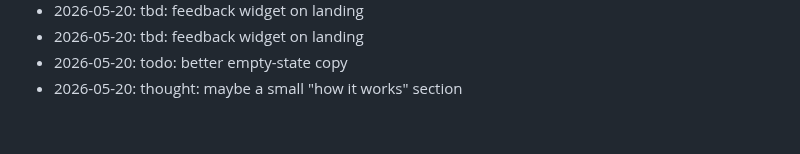
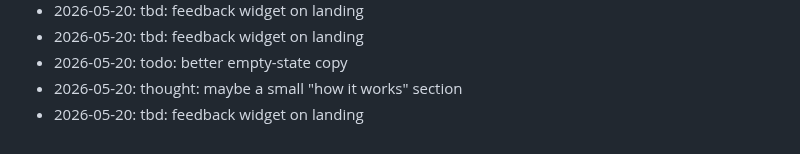
Before and after one commit to dhitalmonster-hub/emoji-react, a Markdown page: NOTES.md, the part around the change. GitHub-like rendering.

Commit message:
docs(notes): jot down a thought

```diff
--- a/NOTES.md
+++ b/NOTES.md
@@ -72,3 +72,4 @@ Dev journal — informal.
 - 2026-05-20: tbd: feedback widget on landing
 - 2026-05-20: todo: better empty-state copy
 - 2026-05-20: thought: maybe a small "how it works" section
+- 2026-05-20: tbd: feedback widget on landing
```
